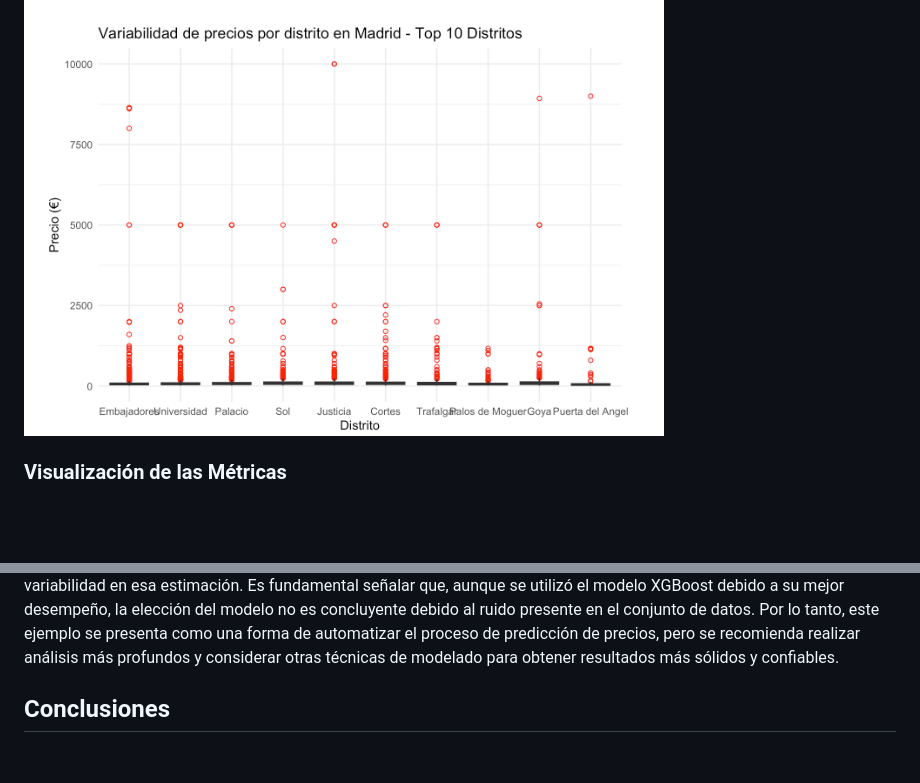
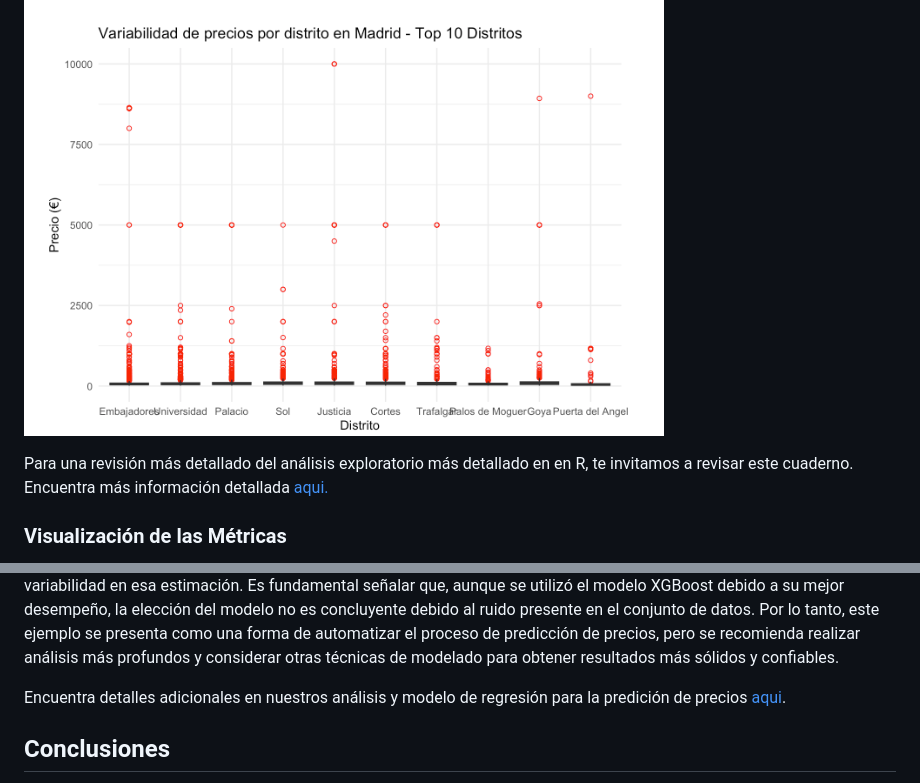
Before and after one commit to AndreaTJ/Tech-Girls-Glovo, a Markdown page: README.md, 2 parts joined by grey strips. GitHub-like rendering; blank space fills up the shorter version.

```diff
--- a/README.md
+++ b/README.md
@@ -64,6 +64,7 @@ Durante el análisis exploratorio de los datos, se detectaron y trataron los out
 
 ![Diagrama de precios](https://github.com/AndreaTJ/Tech-Girls-Glovo/blob/main/docs/precios.png)
 
+Para una revisión más detallado del análisis exploratorio más detallado en en R, te invitamos a revisar este cuaderno. Encuentra más información detallada [aqui.](https://andreatj.github.io/Tech-Girls-Glovo/)
 
 ### Visualización de las Métricas
 Se creó una historia interactiva en Tableau para mostrar los principales indicadores clave de rendimiento (KPIs) del proyecto. Esta historia proporciona una visión general de los datos y permite a los usuarios explorar las tendencias y patrones relevantes de manera intuitiva.
@@ -113,6 +114,8 @@ Después de aplicar el pipeline para realizar predicciones sobre nuevos datos, s
 realista del precio esperado, considerando la incertidumbre inherente al modelo. Resulta especialmente útil para usuarios que buscan tener una idea general del precio esperado y desean comprender la variabilidad en esa estimación. Es fundamental señalar que, aunque
 se utilizó el modelo XGBoost debido a su mejor desempeño, la elección del modelo no es concluyente debido al ruido presente en el conjunto de datos. Por lo tanto, este ejemplo se presenta como una forma de automatizar el proceso de predicción de precios, pero se
 recomienda realizar análisis más profundos y considerar otras técnicas de modelado para obtener resultados más sólidos y confiables.
+
+Encuentra detalles adicionales en nuestros análisis y modelo de regresión para la predición de precios [aqui](https://github.com/AndreaTJ/Tech-Girls-Glovo/blob/main/notebooks/MLRegression_model_airbnb.ipynb).
 
 ## Conclusiones
 * Se encontró que los modelos de Random Forest y XGBoost superaron significativamente el rendimiento de la regresión lineal, demostrando ser más efectivos para capturar relaciones complejas en los datos y proporcionar predicciones más precisas del precio de las habitaciones de Airbnb en Madrid.
```
